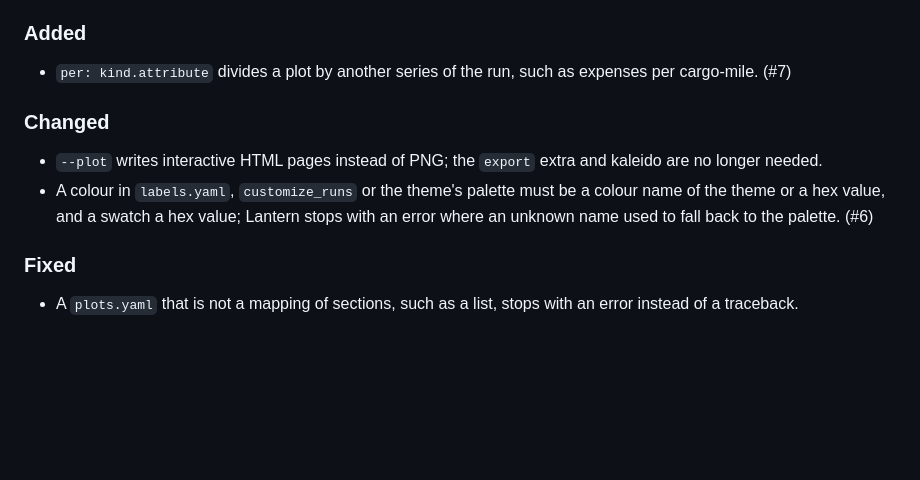
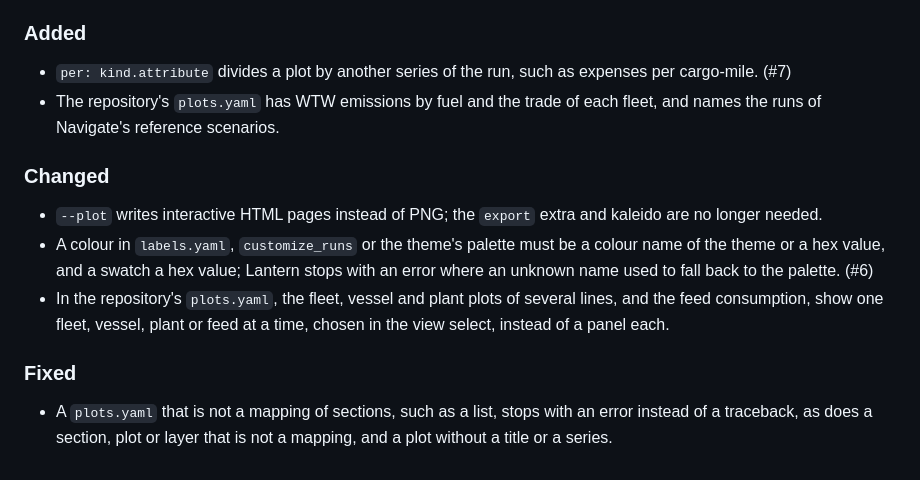
Before and after one commit to zerocarbonshipping/lantern-zcs, a Markdown page: CHANGELOG.md, the part around the change. GitHub-like rendering; blank space fills up the shorter version.

```diff
--- a/CHANGELOG.md
+++ b/CHANGELOG.md
@@ -16,6 +16,8 @@ describes it. The entries below are the changes since the rewrite was merged
 ### Added
 - `per: kind.attribute` divides a plot by another series of the run, such as
   expenses per cargo-mile. (#7)
+- The repository's `plots.yaml` has WTW emissions by fuel and the trade of
+  each fleet, and names the runs of Navigate's reference scenarios.
 
 ### Changed
 - `--plot` writes interactive HTML pages instead of PNG; the `export` extra
@@ -24,7 +26,11 @@ describes it. The entries below are the changes since the rewrite was merged
   a colour name of the theme or a hex value, and a swatch a hex value;
   Lantern stops with an error where an unknown name used to fall back to the
   palette. (#6)
+- In the repository's `plots.yaml`, the fleet, vessel and plant plots of
+  several lines, and the feed consumption, show one fleet, vessel, plant or
+  feed at a time, chosen in the view select, instead of a panel each.
 
 ### Fixed
 - A `plots.yaml` that is not a mapping of sections, such as a list, stops
-  with an error instead of a traceback.
+  with an error instead of a traceback, as does a section, plot or layer
+  that is not a mapping, and a plot without a title or a series.
```
Also changed, not shown: CONTRIBUTING.md (+14 -7 lines), README.md (+30 -30 lines), banner.png (added), 12 other files.
